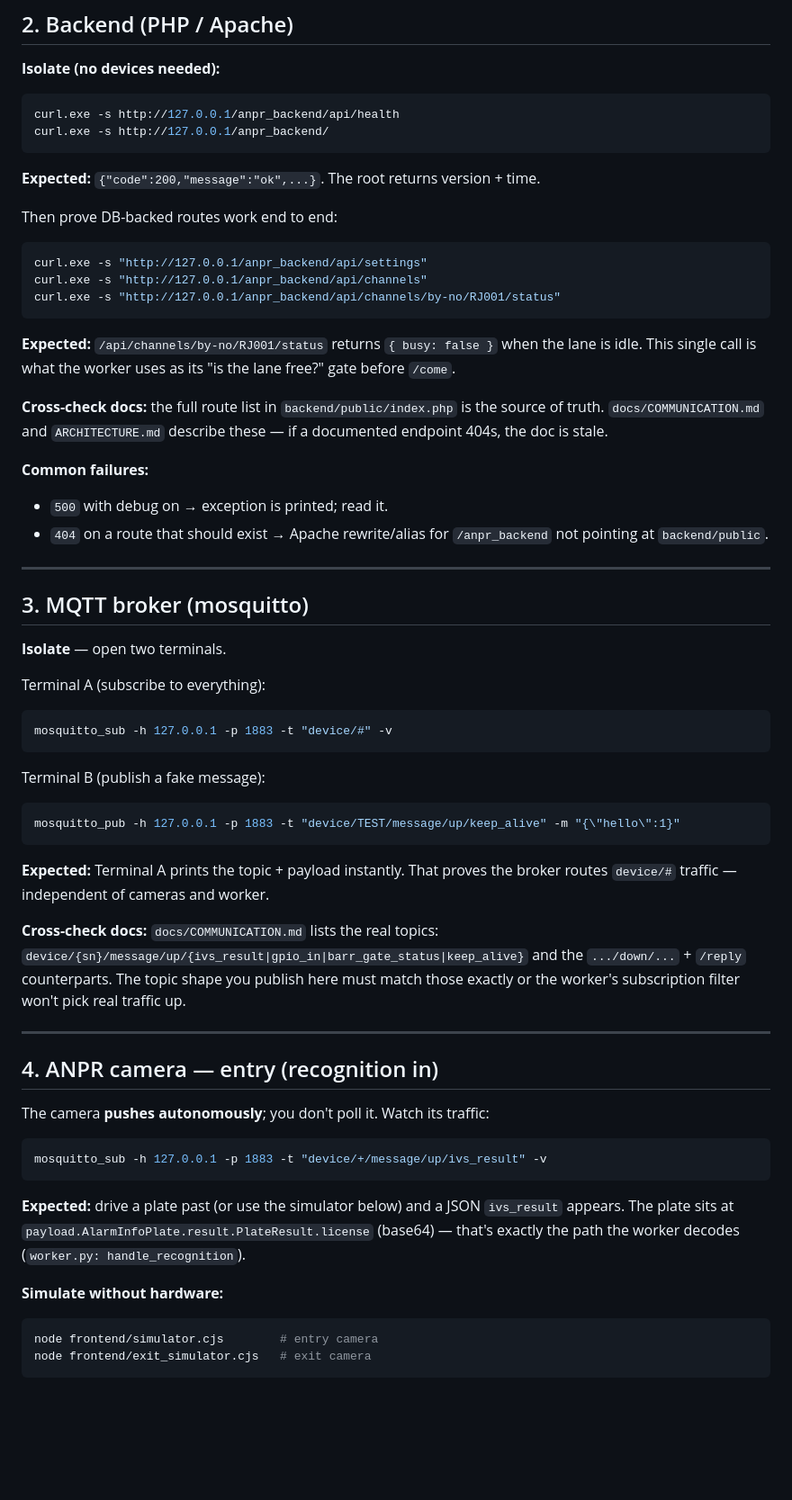
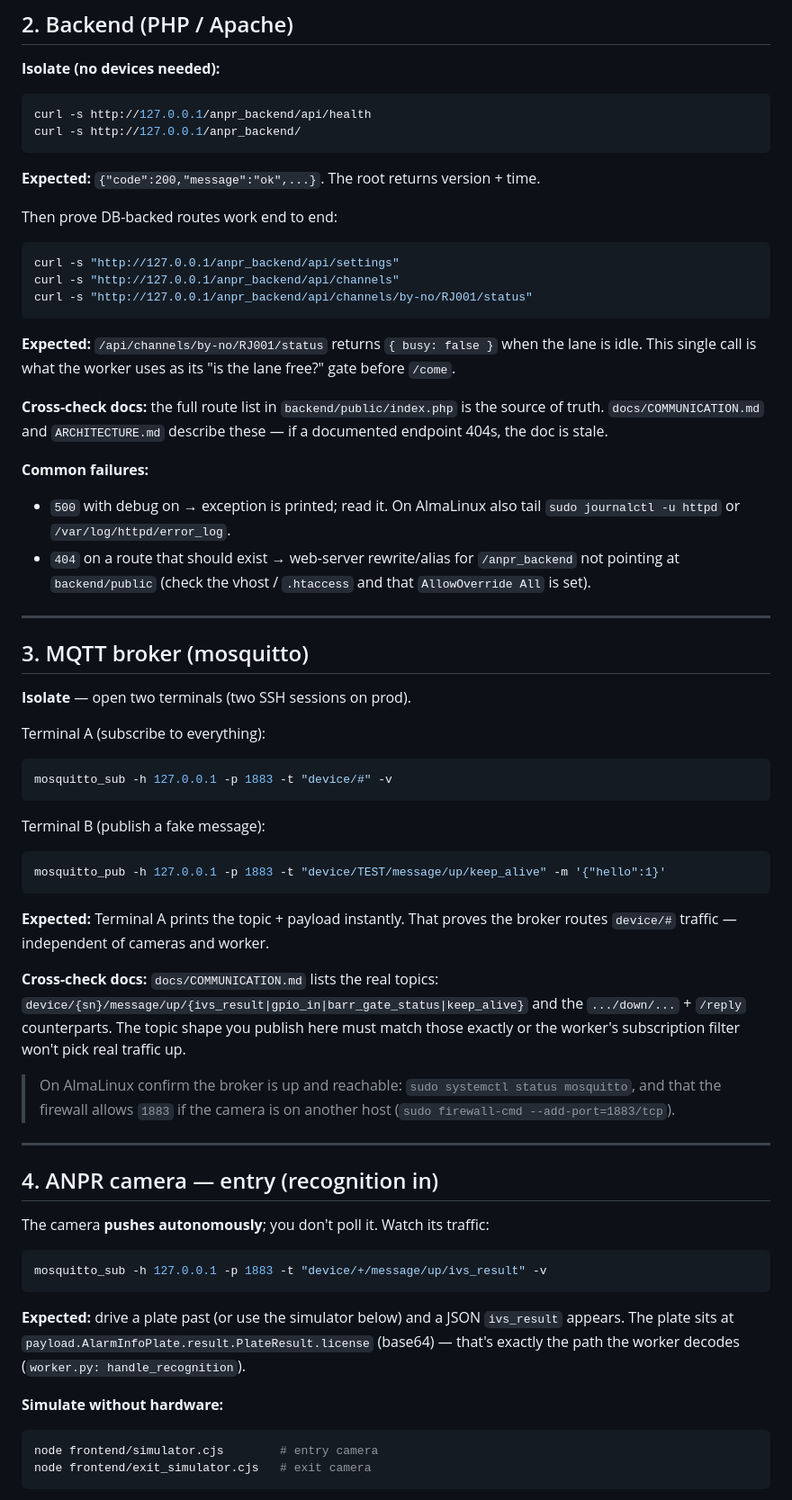
Before and after one commit to synnnric/anpr, a Markdown page: docs/DEVICE_DEBUG_GUIDE.md, the part around one of its changes. Shown at 90% size. Rendered like a GitHub page; blank space fills up the shorter version.

````diff
--- a/docs/DEVICE_DEBUG_GUIDE.md
+++ b/docs/DEVICE_DEBUG_GUIDE.md
@@ -69,19 +94,19 @@ psql -h 127.0.0.1 -p 5433 -U anpr -d anpr_s300 -c "SELECT key_name, value FROM s
 
 **Isolate (no devices needed):**
 
-```powershell
-curl.exe -s http://127.0.0.1/anpr_backend/api/health
-curl.exe -s http://127.0.0.1/anpr_backend/
+```bash
+curl -s http://127.0.0.1/anpr_backend/api/health
+curl -s http://127.0.0.1/anpr_backend/
 ```
 
 **Expected:** `{"code":200,"message":"ok",...}`. The root returns version + time.
 
 Then prove DB-backed routes work end to end:
 
-```powershell
-curl.exe -s "http://127.0.0.1/anpr_backend/api/settings"
-curl.exe -s "http://127.0.0.1/anpr_backend/api/channels"
-curl.exe -s "http://127.0.0.1/anpr_backend/api/channels/by-no/RJ001/status"
+```bash
+curl -s "http://127.0.0.1/anpr_backend/api/settings"
+curl -s "http://127.0.0.1/anpr_backend/api/channels"
+curl -s "http://127.0.0.1/anpr_backend/api/channels/by-no/RJ001/status"
 ```
 
 **Expected:** `/api/channels/by-no/RJ001/status` returns `{ busy: false }` when the
@@ -93,26 +118,28 @@ source of truth. `docs/COMMUNICATION.md` and `ARCHITECTURE.md` describe these
 if a documented endpoint 404s, the doc is stale.
 
 **Common failures:**
-- `500` with debug on → exception is printed; read it.
-- `404` on a route that should exist → Apache rewrite/alias for `/anpr_backend`
-  not pointing at `backend/public`.
+- `500` with debug on → exception is printed; read it. On AlmaLinux also tail
+  `sudo journalctl -u httpd` or `/var/log/httpd/error_log`.
+- `404` on a route that should exist → web-server rewrite/alias for
+  `/anpr_backend` not pointing at `backend/public` (check the vhost / `.htaccess`
+  and that `AllowOverride All` is set).
 
 ---
 
 ## 3. MQTT broker (mosquitto)
 
-**Isolate** — open two terminals.
+**Isolate** — open two terminals (two SSH sessions on prod).
 
 Terminal A (subscribe to everything):
 
-```powershell
+```bash
 mosquitto_sub -h 127.0.0.1 -p 1883 -t "device/#" -v
 ```
 
 Terminal B (publish a fake message):
 
-```powershell
-mosquitto_pub -h 127.0.0.1 -p 1883 -t "device/TEST/message/up/keep_alive" -m "{\"hello\":1}"
+```bash
+mosquitto_pub -h 127.0.0.1 -p 1883 -t "device/TEST/message/up/keep_alive" -m '{"hello":1}'
 ```
 
 **Expected:** Terminal A prints the topic + payload instantly. That proves the
@@ -123,13 +150,17 @@ broker routes `device/#` traffic — independent of cameras and worker.
 `.../down/...` + `/reply` counterparts. The topic shape you publish here must
 match those exactly or the worker's subscription filter won't pick real traffic up.
 
+> On AlmaLinux confirm the broker is up and reachable: `sudo systemctl status mosquitto`,
+> and that the firewall allows `1883` if the camera is on another host
+> (`sudo firewall-cmd --add-port=1883/tcp`).
+
 ---
 
 ## 4. ANPR camera — entry (recognition in)
 
 The camera **pushes autonomously**; you don't poll it. Watch its traffic:
 
-```powershell
+```bash
 mosquitto_sub -h 127.0.0.1 -p 1883 -t "device/+/message/up/ivs_result" -v
 ```
 
@@ -140,7 +171,7 @@ path the worker decodes (`worker.py: handle_recognition`).
 
 **Simulate without hardware:**
 
-```powershell
+```bash
 node frontend/simulator.cjs        # entry camera
 node frontend/exit_simulator.cjs   # exit camera
 ```
````
Also changed, not shown: other parts of docs/DEVICE_DEBUG_GUIDE.md (+79 -44 lines), docs/DEVICE_DEBUG_GUIDE.id.md (+101 -60 lines).
